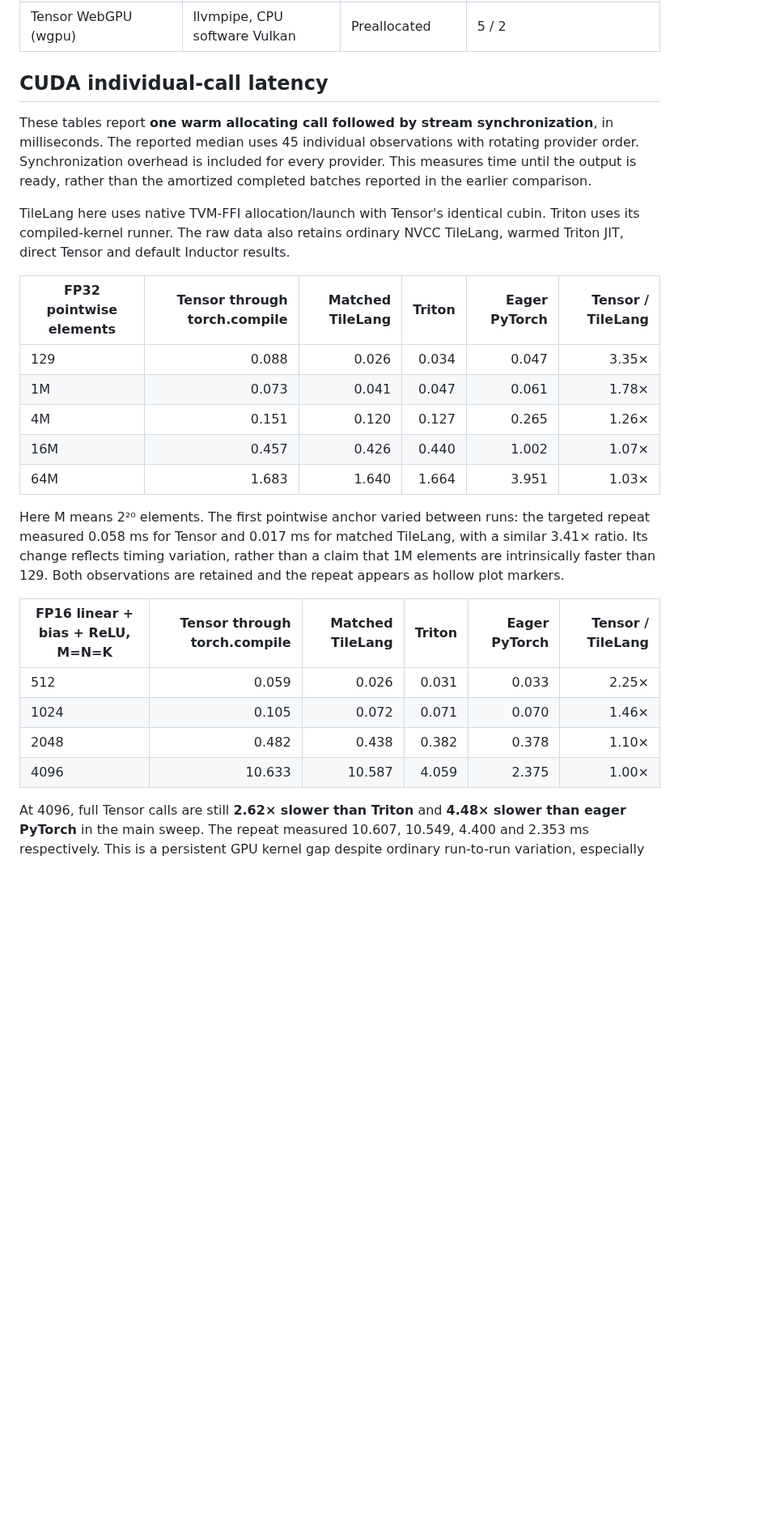
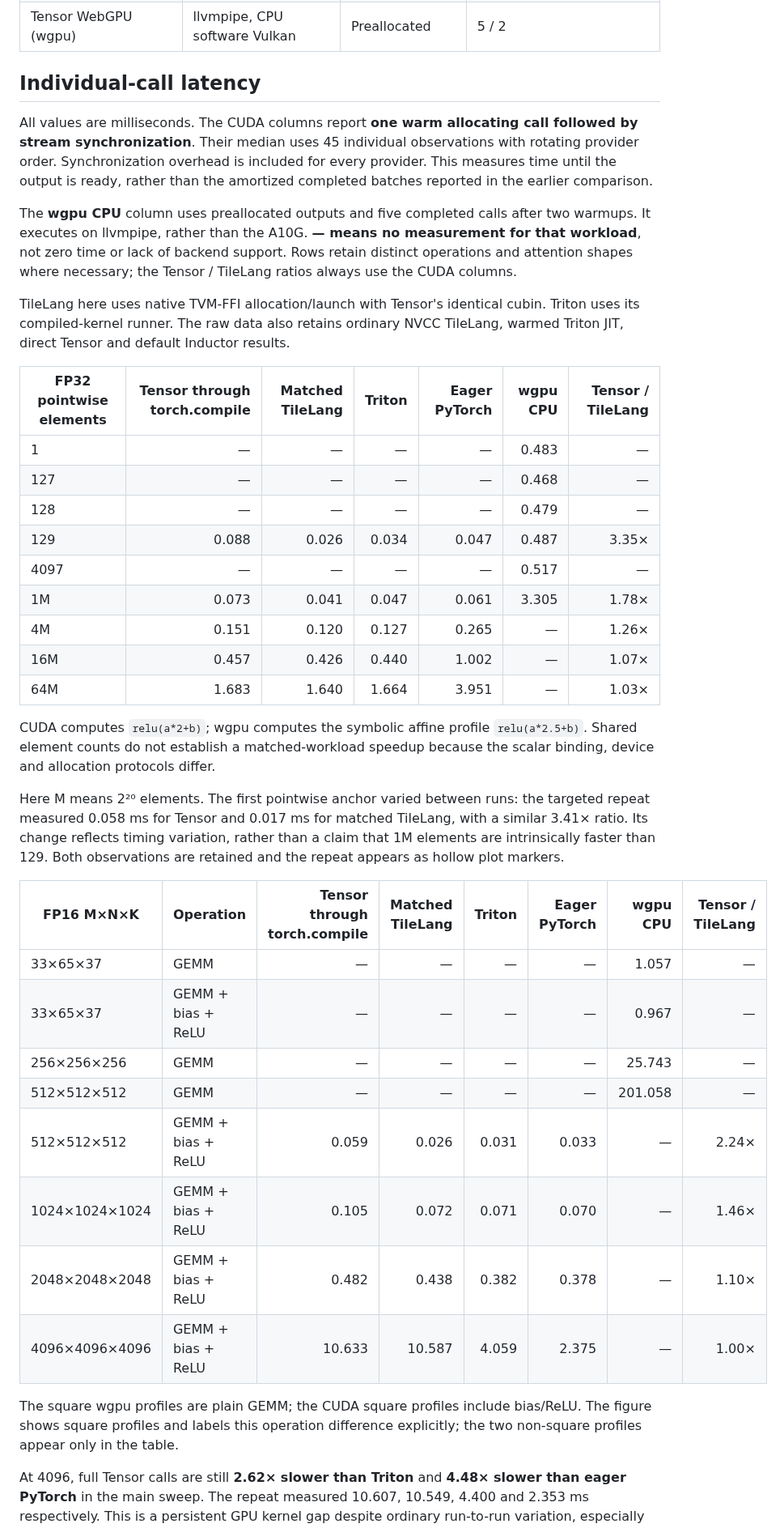
Before and after one commit to kreasof-ai/tensor, a Markdown page: docs/research/latency-scaling.md, the part around one of its changes. Shown at 81% size. GitHub-like rendering; blank space fills up the shorter version.

```diff
--- a/docs/research/latency-scaling.md
+++ b/docs/research/latency-scaling.md
@@ -31,25 +33,39 @@ are recorded below; the A10G ratios and figure cover CUDA providers only.
 | Eager PyTorch | NVIDIA A10G, CUDA | Inside each call | 45 / 20 |
 | Tensor WebGPU (wgpu) | llvmpipe, CPU software Vulkan | Preallocated | 5 / 2 |
 
-## CUDA individual-call latency
+## Individual-call latency
 
-These tables report **one warm allocating call followed by stream
-synchronization**, in milliseconds. The reported median uses 45 individual
+All values are milliseconds. The CUDA columns report **one warm allocating
+call followed by stream synchronization**. Their median uses 45 individual
 observations with rotating provider order. Synchronization overhead is included
 for every provider. This measures time until the output is ready, rather than
 the amortized completed batches reported in the earlier comparison.
+
+The **wgpu CPU** column uses preallocated outputs and five completed calls
+after two warmups. It executes on llvmpipe, rather than the A10G.
+**— means no measurement for that workload**, not zero time or lack of backend
+support. Rows retain distinct operations and attention shapes where necessary;
+the Tensor / TileLang ratios always use the CUDA columns.
 
 TileLang here uses native TVM-FFI allocation/launch with Tensor's identical
 cubin. Triton uses its compiled-kernel runner. The raw data also retains ordinary
 NVCC TileLang, warmed Triton JIT, direct Tensor and default Inductor results.
 
-| FP32 pointwise elements | Tensor through torch.compile | Matched TileLang | Triton | Eager PyTorch | Tensor / TileLang |
-|---|---:|---:|---:|---:|---:|
-| 129 | 0.088 | 0.026 | 0.034 | 0.047 | 3.35× |
-| 1M | 0.073 | 0.041 | 0.047 | 0.061 | 1.78× |
-| 4M | 0.151 | 0.120 | 0.127 | 0.265 | 1.26× |
-| 16M | 0.457 | 0.426 | 0.440 | 1.002 | 1.07× |
-| 64M | 1.683 | 1.640 | 1.664 | 3.951 | 1.03× |
+| FP32 pointwise elements | Tensor through torch.compile | Matched TileLang | Triton | Eager PyTorch | wgpu CPU | Tensor / TileLang |
+|---|---:|---:|---:|---:|---:|---:|
+| 1 | — | — | — | — | 0.483 | — |
+| 127 | — | — | — | — | 0.468 | — |
+| 128 | — | — | — | — | 0.479 | — |
+| 129 | 0.088 | 0.026 | 0.034 | 0.047 | 0.487 | 3.35× |
+| 4097 | — | — | — | — | 0.517 | — |
+| 1M | 0.073 | 0.041 | 0.047 | 0.061 | 3.305 | 1.78× |
+| 4M | 0.151 | 0.120 | 0.127 | 0.265 | — | 1.26× |
+| 16M | 0.457 | 0.426 | 0.440 | 1.002 | — | 1.07× |
+| 64M | 1.683 | 1.640 | 1.664 | 3.951 | — | 1.03× |
+
+CUDA computes `relu(a*2+b)`; wgpu computes the symbolic affine profile
+`relu(a*2.5+b)`. Shared element counts do not establish a matched-workload
+speedup because the scalar binding, device and allocation protocols differ.
 
 Here M means 2²⁰ elements. The first pointwise anchor varied between runs:
 the targeted repeat measured 0.058 ms for Tensor and 0.017 ms for matched
@@ -57,12 +73,20 @@ TileLang, with a similar 3.41× ratio. Its change reflects timing variation,
 rather than a claim that 1M elements are intrinsically faster than 129.
 Both observations are retained and the repeat appears as hollow plot markers.
 
-| FP16 linear + bias + ReLU, M=N=K | Tensor through torch.compile | Matched TileLang | Triton | Eager PyTorch | Tensor / TileLang |
-|---|---:|---:|---:|---:|---:|
-| 512 | 0.059 | 0.026 | 0.031 | 0.033 | 2.25× |
-| 1024 | 0.105 | 0.072 | 0.071 | 0.070 | 1.46× |
-| 2048 | 0.482 | 0.438 | 0.382 | 0.378 | 1.10× |
-| 4096 | 10.633 | 10.587 | 4.059 | 2.375 | 1.00× |
+| FP16 M×N×K | Operation | Tensor through torch.compile | Matched TileLang | Triton | Eager PyTorch | wgpu CPU | Tensor / TileLang |
+|---|---|---:|---:|---:|---:|---:|---:|
+| 33×65×37 | GEMM | — | — | — | — | 1.057 | — |
+| 33×65×37 | GEMM + bias + ReLU | — | — | — | — | 0.967 | — |
+| 256×256×256 | GEMM | — | — | — | — | 25.743 | — |
+| 512×512×512 | GEMM | — | — | — | — | 201.058 | — |
+| 512×512×512 | GEMM + bias + ReLU | 0.059 | 0.026 | 0.031 | 0.033 | — | 2.24× |
+| 1024×1024×1024 | GEMM + bias + ReLU | 0.105 | 0.072 | 0.071 | 0.070 | — | 1.46× |
+| 2048×2048×2048 | GEMM + bias + ReLU | 0.482 | 0.438 | 0.382 | 0.378 | — | 1.10× |
+| 4096×4096×4096 | GEMM + bias + ReLU | 10.633 | 10.587 | 4.059 | 2.375 | — | 1.00× |
+
+The square wgpu profiles are plain GEMM; the CUDA square profiles include
+bias/ReLU. The figure shows square profiles and labels this operation
+difference explicitly; the two non-square profiles appear only in the table.
 
 At 4096, full Tensor calls are still **2.62× slower than Triton** and
 **4.48× slower than eager PyTorch** in the main sweep. The repeat measured
```
Also changed, not shown: other parts of docs/research/latency-scaling.md (+32 -40 lines), docs/research/data/latency-scaling.png, 2 other files.
